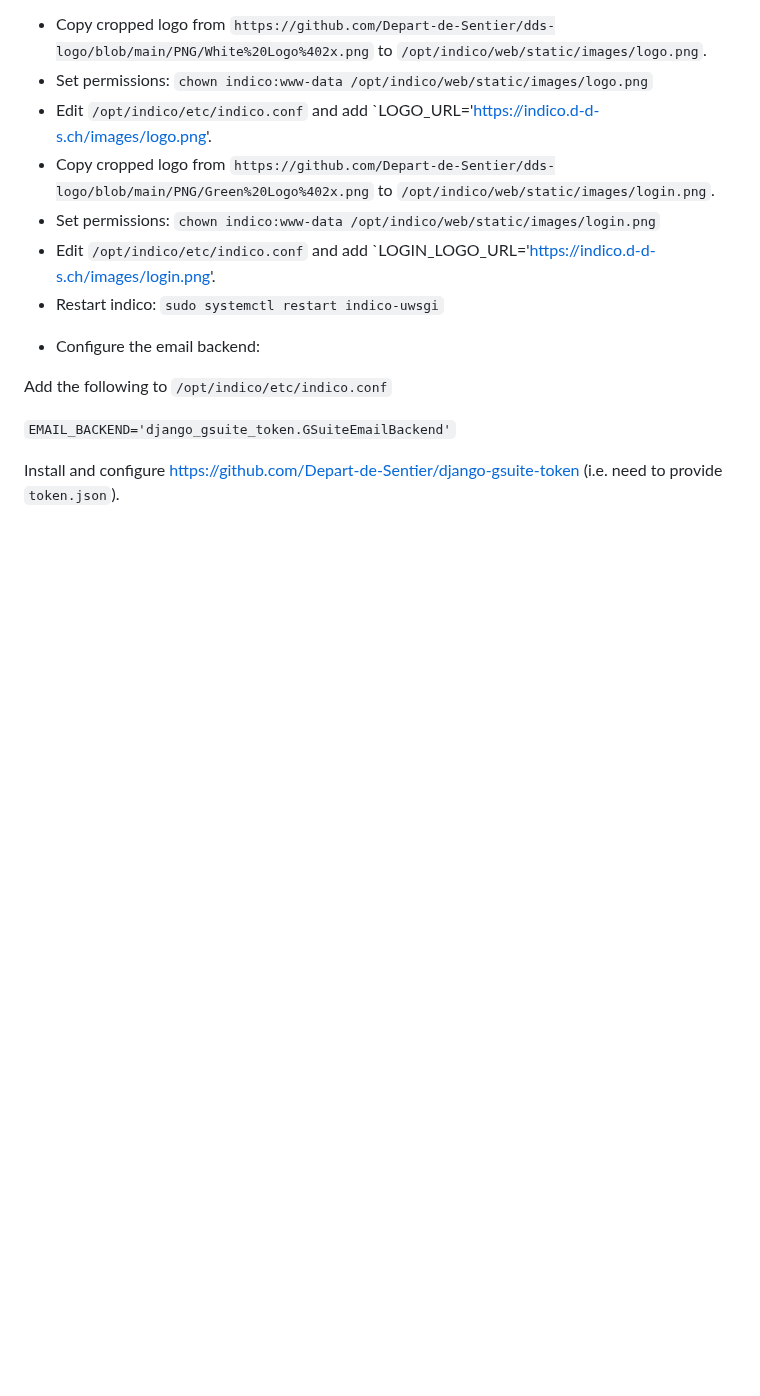
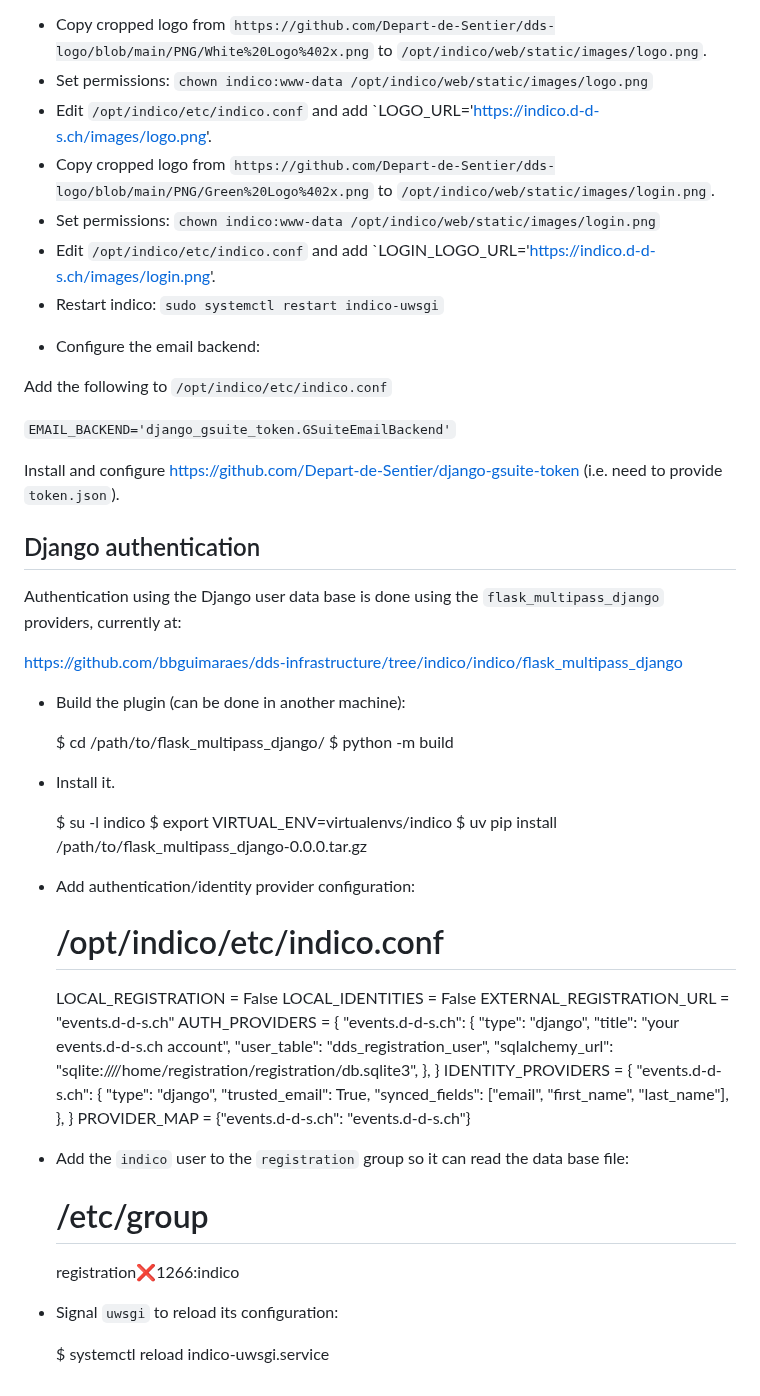
Before and after one commit to Depart-de-Sentier/Infrastructure, a Markdown page: Hetzner-176.9.61.115/journal.md, the part around the change. GitHub-like rendering; blank space fills up the shorter version.

Commit message:
Install `flask_multipass_django` in Indico

```diff
--- a/Hetzner-176.9.61.115/journal.md
+++ b/Hetzner-176.9.61.115/journal.md
@@ -969,3 +969,54 @@ Add the following to `/opt/indico/etc/indico.conf`
 `EMAIL_BACKEND='django_gsuite_token.GSuiteEmailBackend'`
 
 Install and configure https://github.com/Depart-de-Sentier/django-gsuite-token (i.e. need to provide `token.json`).
+
+## Django authentication
+
+Authentication using the Django user data base is done using the
+`flask_multipass_django` providers, currently at:
+
+https://github.com/bbguimaraes/dds-infrastructure/tree/indico/indico/flask_multipass_django
+
+* Build the plugin (can be done in another machine):
+
+    $ cd /path/to/flask_multipass_django/
+    $ python -m build
+
+* Install it.
+
+    $ su -l indico
+    $ export VIRTUAL_ENV=virtualenvs/indico
+    $ uv pip install /path/to/flask_multipass_django-0.0.0.tar.gz
+
+* Add authentication/identity provider configuration:
+
+    # /opt/indico/etc/indico.conf
+    LOCAL_REGISTRATION = False
+    LOCAL_IDENTITIES = False
+    EXTERNAL_REGISTRATION_URL = "events.d-d-s.ch"
+    AUTH_PROVIDERS = {
+        "events.d-d-s.ch": {
+            "type": "django",
+            "title": "your events.d-d-s.ch account",
+            "user_table": "dds_registration_user",
+            "sqlalchemy_url": "sqlite:////home/registration/registration/db.sqlite3",
+        },
+    }
+    IDENTITY_PROVIDERS = {
+        "events.d-d-s.ch": {
+            "type": "django",
+            "trusted_email": True,
+            "synced_fields": ["email", "first_name", "last_name"],
+        },
+    }
+    PROVIDER_MAP = {"events.d-d-s.ch": "events.d-d-s.ch"}
+
+* Add the `indico` user to the `registration` group so it can read the data base
+  file:
+
+  # /etc/group
+  registration:x:1266:indico
+
+* Signal `uwsgi` to reload its configuration:
+
+  $ systemctl reload indico-uwsgi.service
```
